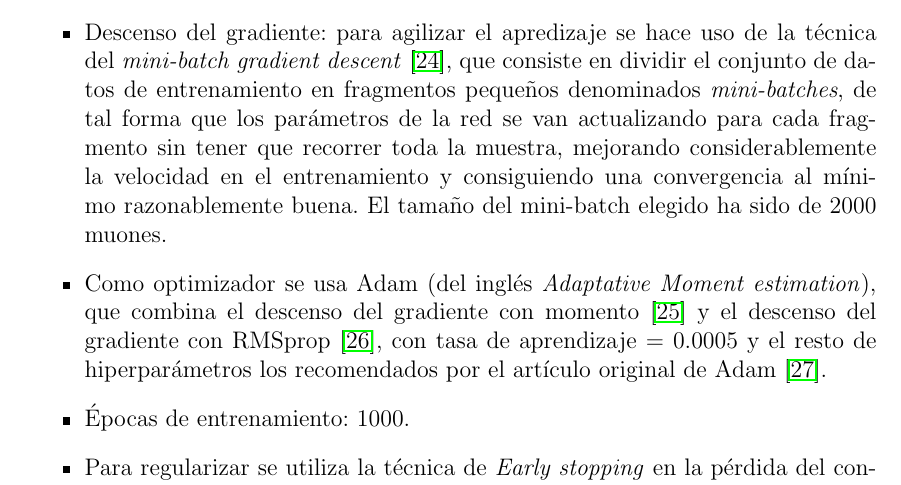
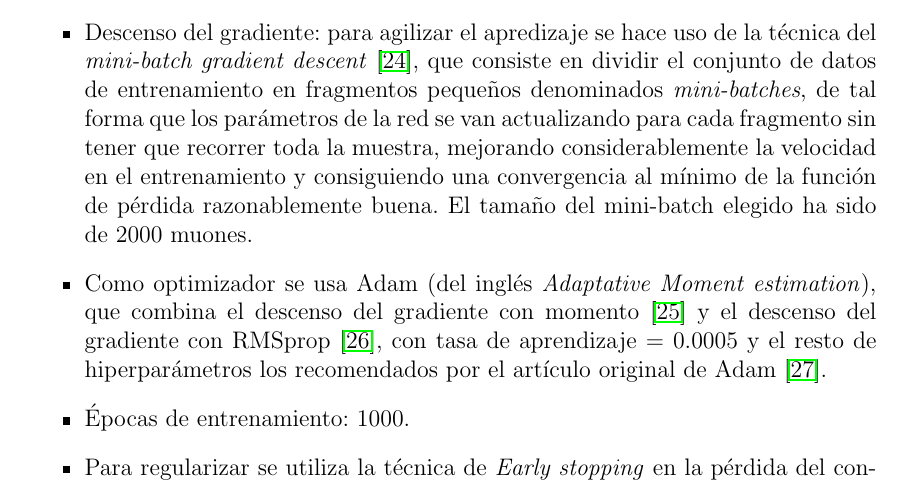
Before and after one commit to fmanteca/TFM, a LaTeX paper (main.tex, which reads sections/training.tex): part of page 25 of 30, cut so that both start at the same text. Compiled offline with pdfLaTeX.

Commit message:
updated 17 agosto

```diff
--- a/sections/training.tex
+++ b/sections/training.tex
@@ -44,7 +44,7 @@ En cuanto al tipo de red utilizada, se ha entrenado una red de tipo \textit{full
 
 Donde $n$ se corresponde con el n\'umero de muones de la muestra, ${p_{T}^{GEN}}_i$ hace referencia al momento transverso generado y conocido del mu\'on $i$, y ${p_{T}^{PRED}}_i$ al momento transverso que predice la red para el mismo.
 
-\item Descenso del gradiente: para agilizar el apredizaje se hace uso de la t\'ecnica del \textit{mini-batch gradient descent}~\cite{perrone2019optimal}, que consiste en dividir el conjunto de datos de entrenamiento en fragmentos peque\~nos denominados \textit{mini-batches}, de tal forma que los par\'ametros de la red se van actualizando para cada fragmento sin tener que recorrer toda la muestra, mejorando considerablemente la velocidad en el entrenamiento y consiguiendo una convergencia al m\'inimo razonablemente buena. El tama\~no del mini-batch elegido ha sido de 2000 muones.
+\item Descenso del gradiente: para agilizar el apredizaje se hace uso de la t\'ecnica del \textit{mini-batch gradient descent}~\cite{perrone2019optimal}, que consiste en dividir el conjunto de datos de entrenamiento en fragmentos peque\~nos denominados \textit{mini-batches}, de tal forma que los par\'ametros de la red se van actualizando para cada fragmento sin tener que recorrer toda la muestra, mejorando considerablemente la velocidad en el entrenamiento y consiguiendo una convergencia al m\'inimo de la funci\'on de p\'erdida razonablemente buena. El tama\~no del mini-batch elegido ha sido de 2000 muones.
 
 \item Como optimizador se usa Adam (del ingl\'es \textit{Adaptative Moment estimation}), que combina el descenso del gradiente con momento~\cite{PMID:12662723} y el descenso del gradiente con RMSprop~\cite{tieleman2012lecture}, con tasa de aprendizaje = 0.0005 y el resto de hiperpar\'ametros los recomendados por el art\'iculo original de Adam~\cite{Kingma2015AdamAM}.
 
```
